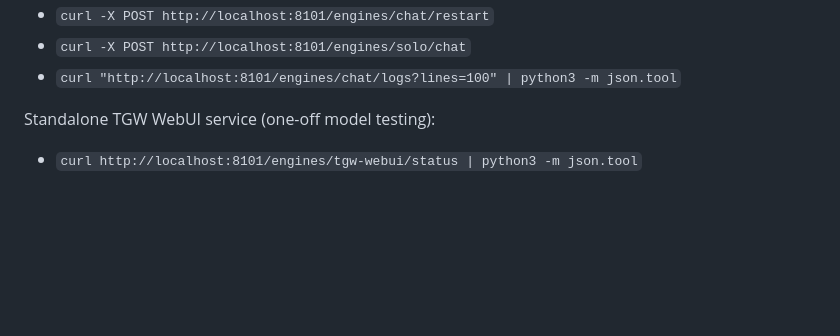
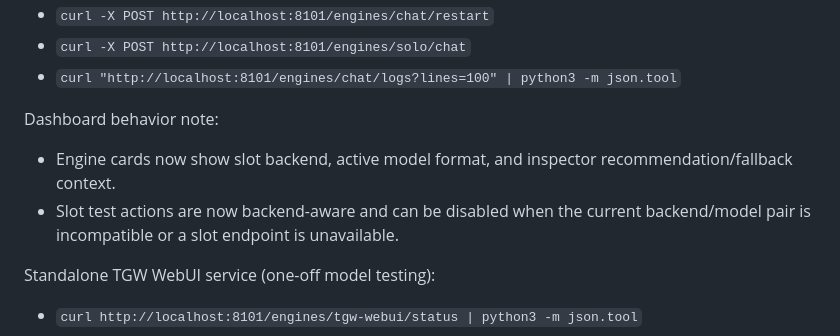
Before and after one commit to markingold/llm-manager, a Markdown page: docs/CLI_SYSOP_GUIDE.md, the part around the change. Rendered like a GitHub page; blank space fills up the shorter version.

```diff
--- a/docs/CLI_SYSOP_GUIDE.md
+++ b/docs/CLI_SYSOP_GUIDE.md
@@ -38,6 +38,10 @@ API equivalents:
 - `curl -X POST http://localhost:8101/engines/chat/restart`
 - `curl -X POST http://localhost:8101/engines/solo/chat`
 - `curl "http://localhost:8101/engines/chat/logs?lines=100" | python3 -m json.tool`
+
+Dashboard behavior note:
+- Engine cards now show slot backend, active model format, and inspector recommendation/fallback context.
+- Slot test actions are now backend-aware and can be disabled when the current backend/model pair is incompatible or a slot endpoint is unavailable.
 
 Standalone TGW WebUI service (one-off model testing):
 - `curl http://localhost:8101/engines/tgw-webui/status | python3 -m json.tool`
```
Also changed, not shown: README.md (+1 -0 lines), docs/API.md (+2 -0 lines).
